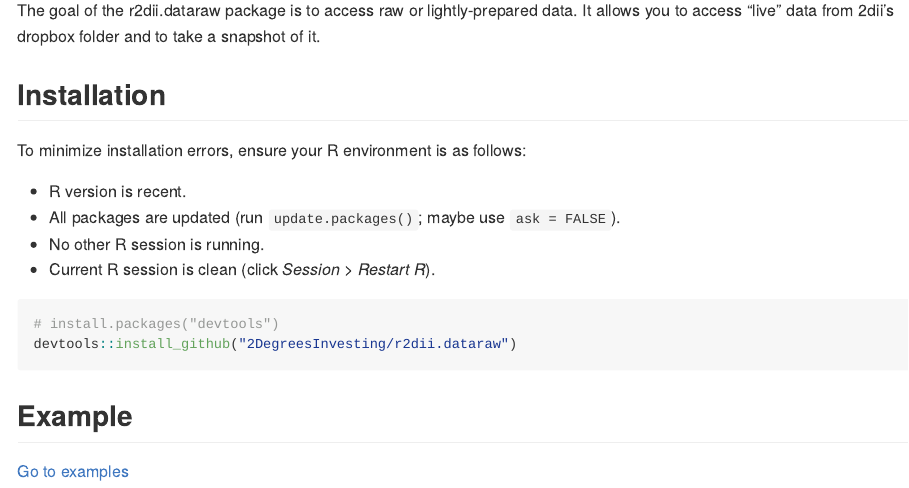
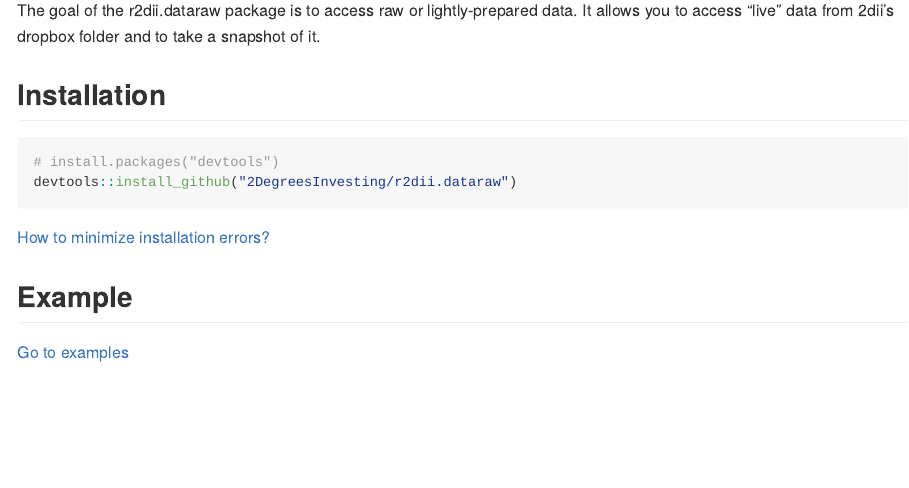
Before and after one commit to jdhoffa/r2dii.dataraw, an R Markdown document (README.Rmd): the page in a window 1100 px wide, from 110 px down. The pictures show the output file README.md that the author committed with the source, drawn offline in the style of GitHub; badge pictures from the web are left out.

Commit message:
DRY: Extract how to avoid installation errors

````diff
--- a/README.Rmd
+++ b/README.Rmd
@@ -22,18 +22,13 @@
 
 ## Installation
 
-To minimize installation errors, ensure your R environment is as follows:
-
-* R version is recent.
-* All packages are updated (run `update.packages()`; maybe use `ask = FALSE`).
-* No other R session is running.
-* Current R session is clean (click _Session \> Restart R_).
-
 ```r
 # install.packages("devtools")
 devtools::install_github("2DegreesInvesting/r2dii.dataraw")
 ```
 
+[How to minimize installation errors?](https://gist.github.com/maurolepore/a0187be9d40aee95a43f20a85f4caed6#installation)
+
 ## Example
 
 [Go to examples](https://2degreesinvesting.github.io/r2dii/#examples)
````
Also changed, not shown: README.md.
